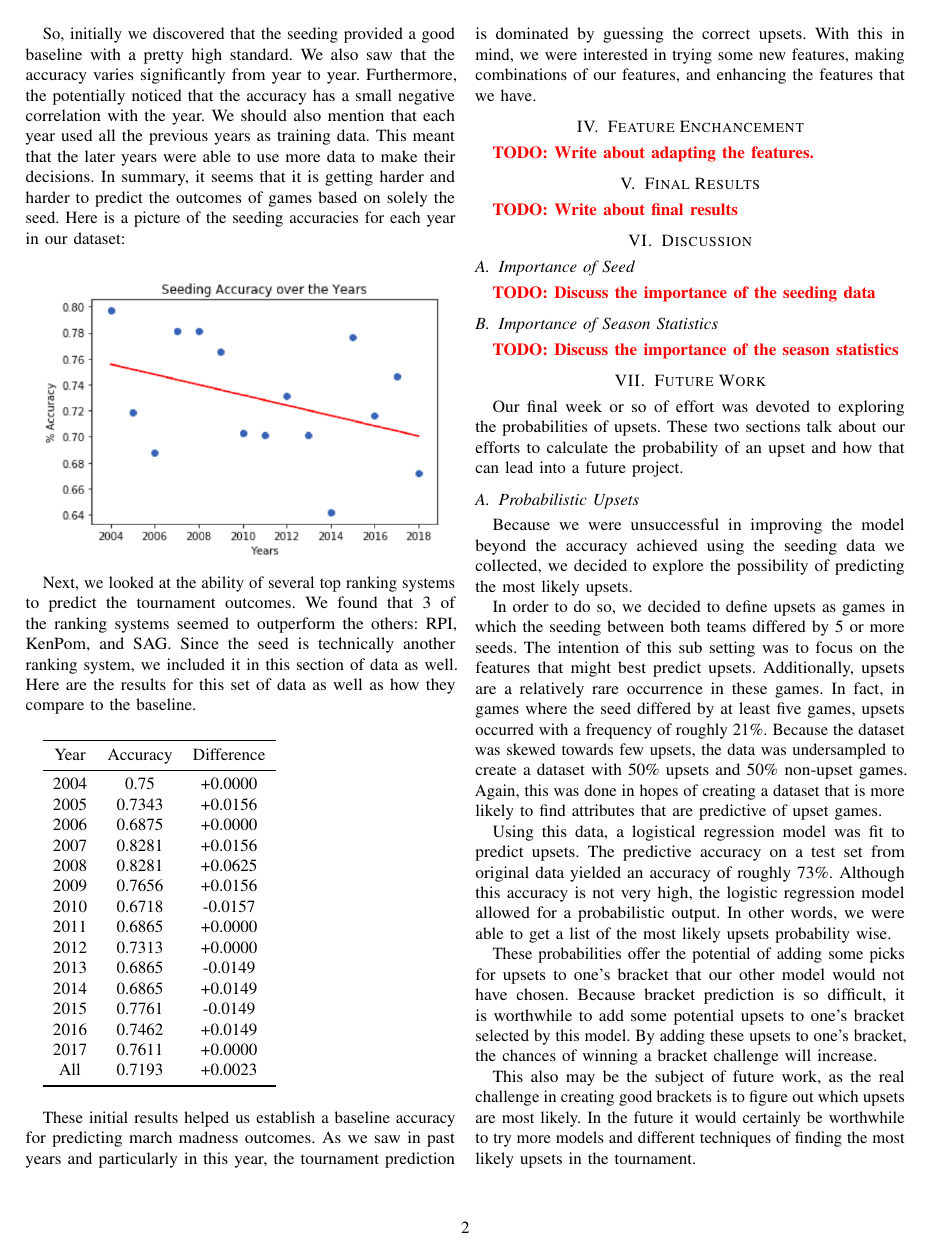
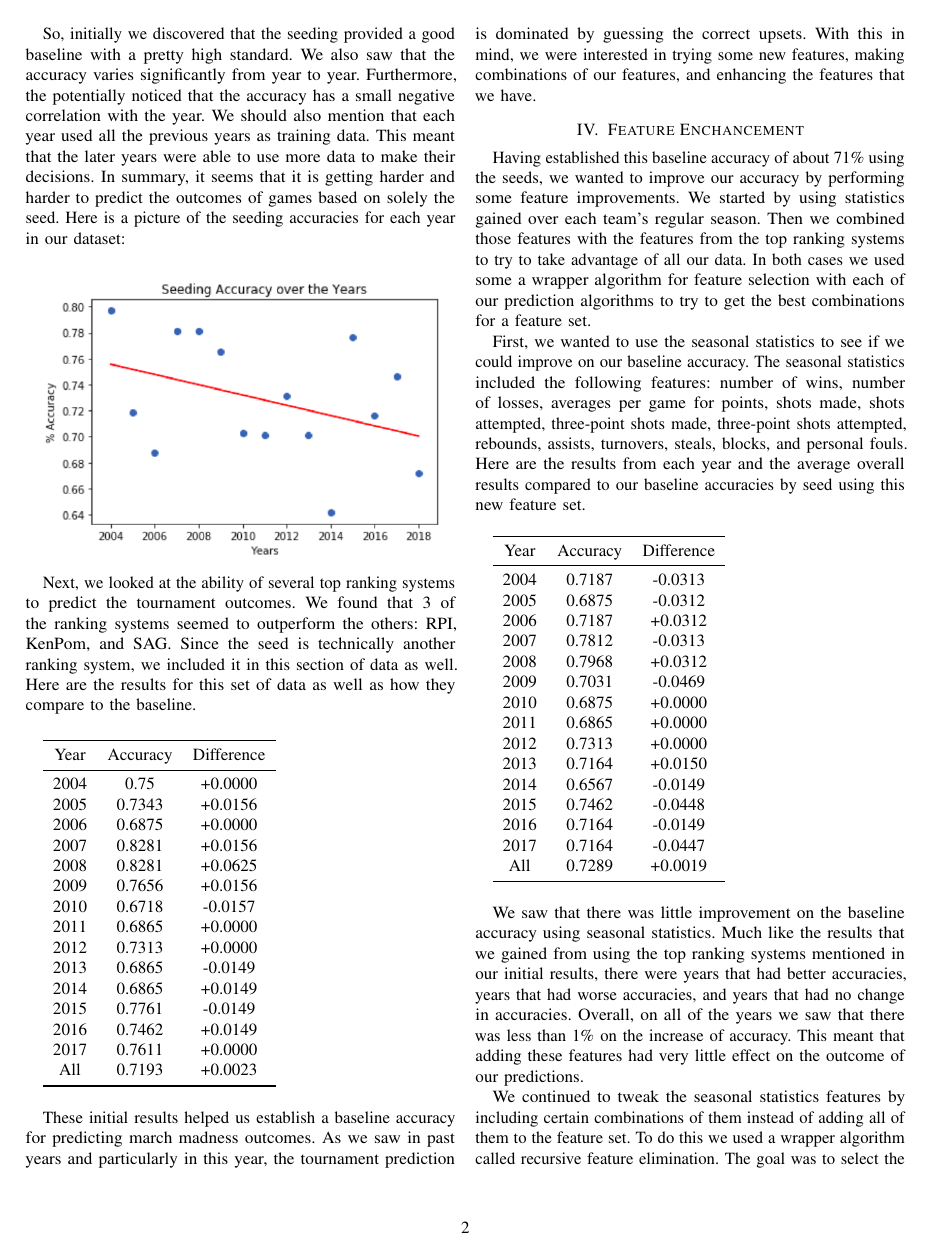
Before and after one commit to jonandrewj/ncaa_prediction, a LaTeX paper (report/main.tex, which reads report/4_FeatureEnhancement.tex, report/5_FinalResults.tex): page 2 of 3. Compiled offline with pdfLaTeX.

Commit message:
Added a part from Josh to the report

```diff
--- a/report/4_FeatureEnhancement.tex
+++ b/report/4_FeatureEnhancement.tex
@@ -1,2 +1,45 @@
 \section{Feature Enchancement}
-\todo{Write about adapting the features.}
+
+Having established this baseline accuracy of about 71\% using the seeds, we wanted to improve our accuracy by performing some feature improvements.
+We started by using statistics gained over each team’s regular season.
+Then we combined those features with the features from the top ranking systems to try to take advantage of all our data.
+In both cases we used some a wrapper algorithm for feature selection with each of our prediction algorithms to try to get the best combinations for a feature set.
+
+First, we wanted to use the seasonal statistics to see if we could improve on our baseline accuracy.
+The seasonal statistics included the following features: number of wins, number of losses, averages per game for points, shots made, shots attempted, three-point shots made, three-point shots attempted, rebounds, assists, turnovers, steals, blocks, and personal fouls.
+Here are the results from each year and the average overall results compared to our baseline accuracies by seed using this new feature set.
+
+\vspace{0.5cm}
+\begin{tabular}{c c c}
+    \toprule
+    Year & Accuracy & Difference\\
+    \midrule
+    2004 & 0.7187 & -0.0313\\
+    2005 & 0.6875 & -0.0312\\
+    2006 & 0.7187 & +0.0312\\
+    2007 & 0.7812 & -0.0313\\
+    2008 & 0.7968 & +0.0312\\
+    2009 & 0.7031 & -0.0469\\
+    2010 & 0.6875 & +0.0000\\
+    2011 & 0.6865 & +0.0000\\
+    2012 & 0.7313 & +0.0000\\
+    2013 & 0.7164 & +0.0150\\
+    2014 & 0.6567 & -0.0149\\
+    2015 & 0.7462 & -0.0448\\
+    2016 & 0.7164 & -0.0149\\
+    2017 & 0.7164 & -0.0447\\
+    All & 0.7289 & +0.0019\\
+    \bottomrule
+\end{tabular}
+\vspace{0.5cm}
+
+We saw that there was little improvement on the baseline accuracy using seasonal statistics.
+Much like the results that we gained from using the top ranking systems mentioned in our initial results, there were years that had better accuracies, years that had worse accuracies, and years that had no change in accuracies.
+Overall, on all of the years we saw that there was less than 1\% on the increase of accuracy.
+This meant that adding these features had very little effect on the outcome of our predictions.
+
+We continued to tweak the seasonal statistics features by including certain combinations of them instead of adding all of them to the feature set.
+To do this we used a wrapper algorithm called recursive feature elimination.
+The goal was to select the optimal number of features by considering each set of features.
+Each iteration got the same results, about 72\% in the overall accuracy.
+There was no combination of features which resulted in an accuracy much larger than the initial accuracy gained by simply using only the seed.
--- a/report/5_FinalResults.tex
+++ b/report/5_FinalResults.tex
@@ -1,2 +1 @@
 \section{Final Results}
-\todo{Write about final results}
```
Also changed, not shown: report/3_InitialResults.tex (+2 -2 lines), report/5_FinalResults.tex (38 more changed lines).
